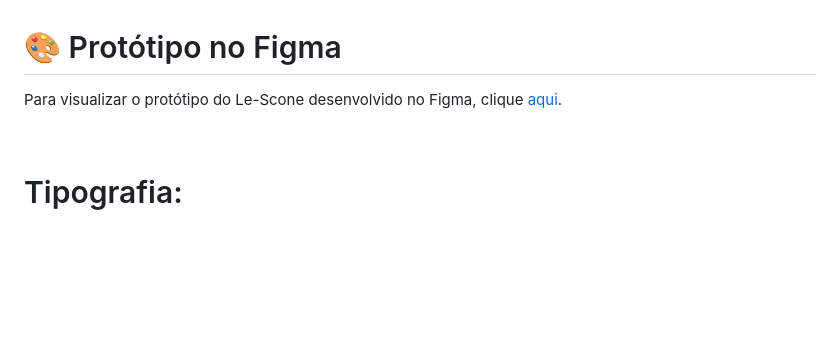
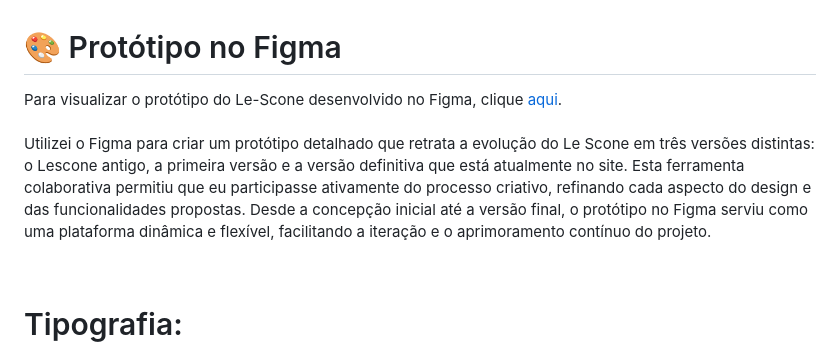
Before and after one commit to BrennonMeireles/lescone-restaurant, a Markdown page: README.md, the part around the change. Rendered like a GitHub page; blank space fills up the shorter version.

```diff
--- a/README.md
+++ b/README.md
@@ -53,7 +53,8 @@ Este projeto foi desenvolvido utilizando as seguintes tecnologias:<br>
 
 # 🎨 Protótipo no Figma
 
-Para visualizar o protótipo do Le-Scone desenvolvido no Figma, clique [aqui](https://www.figma.com/file/mzxdYu8Bf7jRWx0z5m8WrI/le-scone-releitura?type=design&node-id=0%3A1&mode=design&t=yjeQioYWqFMaoqK6-1).
+Para visualizar o protótipo do Le-Scone desenvolvido no Figma, clique [aqui](https://www.figma.com/file/mzxdYu8Bf7jRWx0z5m8WrI/le-scone-releitura?type=design&node-id=0%3A1&mode=design&t=yjeQioYWqFMaoqK6-1).<br><br>
+Utilizei o Figma para criar um protótipo detalhado que retrata a evolução do Le Scone em três versões distintas: o Lescone antigo, a primeira versão e a versão definitiva que está atualmente no site. Esta ferramenta colaborativa permitiu que eu participasse ativamente do processo criativo, refinando cada aspecto do design e das funcionalidades propostas. Desde a concepção inicial até a versão final, o protótipo no Figma serviu como uma plataforma dinâmica e flexível, facilitando a iteração e o aprimoramento contínuo do projeto.
 
 <br>
 
```
